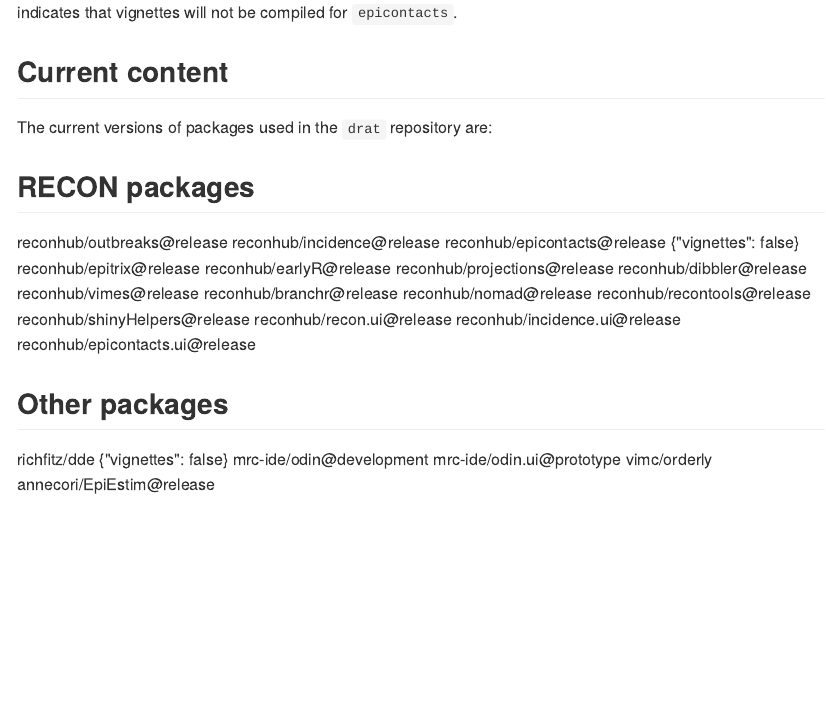
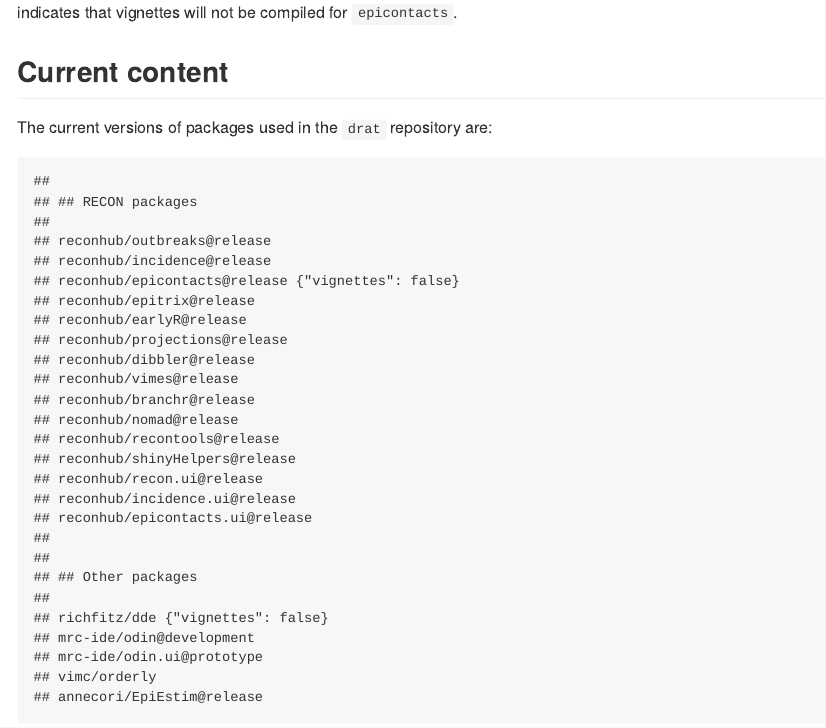
Before and after one commit to reconhub/drat, an R Markdown document (README.Rmd): the page in a window 1100 px wide, from 2210 px down. The pictures show the output file README.md that the author committed with the source, drawn offline in the style of GitHub.

Commit message:
adding doc

````diff
--- a/README.Rmd
+++ b/README.Rmd
@@ -129,6 +129,6 @@ indicates that vignettes will not be compiled for `epicontacts`.
 
 The current versions of packages used in the `drat` repository are:
 
-```{r echo = FALSE, eval = TRUE, results = "asis"}
+```{r echo = FALSE, eval = TRUE}
 cat(readLines("packages.txt"), sep = "\n")
 ```
````
Also changed, not shown: README.md.
